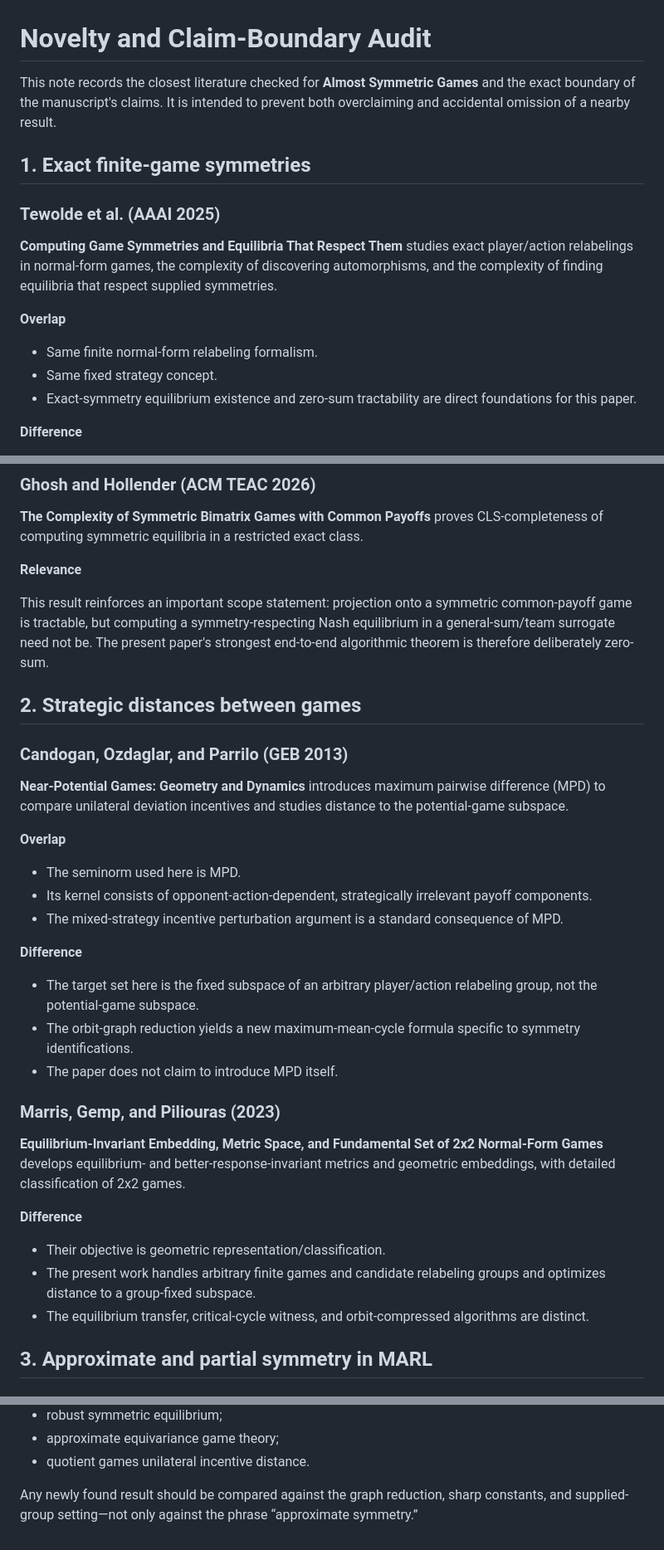
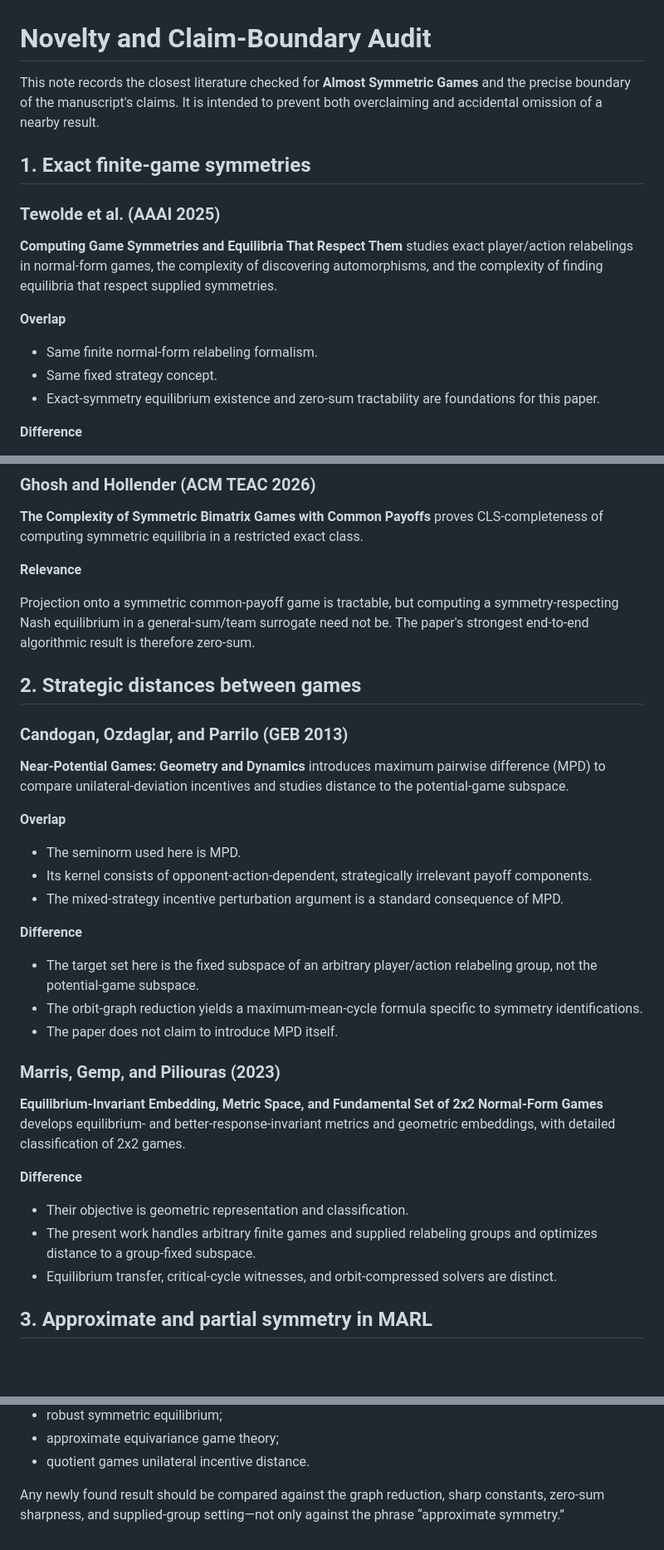
Before and after one commit to jingxuxie/game-almost-symmetric, a Markdown page: notes/novelty_audit.md, 3 parts joined by grey strips. Shown at 83% size. GitHub-like rendering; blank space fills up the shorter version.

Commit message:
Update novelty audit for zero-sum sharpness

```diff
--- a/notes/novelty_audit.md
+++ b/notes/novelty_audit.md
@@ -1,8 +1,8 @@
 # Novelty and Claim-Boundary Audit
 
-This note records the closest literature checked for **Almost Symmetric Games** and
-the exact boundary of the manuscript's claims. It is intended to prevent both
-overclaiming and accidental omission of a nearby result.
+This note records the closest literature checked for **Almost Symmetric Games**
+and the precise boundary of the manuscript's claims. It is intended to prevent
+both overclaiming and accidental omission of a nearby result.
 
 ## 1. Exact finite-game symmetries
 
@@ -17,8 +17,8 @@ symmetries.
 
 - Same finite normal-form relabeling formalism.
 - Same fixed strategy concept.
-- Exact-symmetry equilibrium existence and zero-sum tractability are direct
-  foundations for this paper.
+- Exact-symmetry equilibrium existence and zero-sum tractability are foundations
+  for this paper.
 
 **Difference**
 
@@ -39,17 +39,16 @@ CLS-completeness of computing symmetric equilibria in a restricted exact class.
 
 **Relevance**
 
-This result reinforces an important scope statement: projection onto a symmetric
-common-payoff game is tractable, but computing a symmetry-respecting Nash
-equilibrium in a general-sum/team surrogate need not be. The present paper's
-strongest end-to-end algorithmic theorem is therefore deliberately zero-sum.
+Projection onto a symmetric common-payoff game is tractable, but computing a
+symmetry-respecting Nash equilibrium in a general-sum/team surrogate need not
+be. The paper's strongest end-to-end algorithmic result is therefore zero-sum.
 
 ## 2. Strategic distances between games
 
 ### Candogan, Ozdaglar, and Parrilo (GEB 2013)
 
 **Near-Potential Games: Geometry and Dynamics** introduces maximum pairwise
-difference (MPD) to compare unilateral deviation incentives and studies distance
+difference (MPD) to compare unilateral-deviation incentives and studies distance
 to the potential-game subspace.
 
 **Overlap**
@@ -64,23 +63,23 @@ to the potential-game subspace.
 
 - The target set here is the fixed subspace of an arbitrary player/action
   relabeling group, not the potential-game subspace.
-- The orbit-graph reduction yields a new maximum-mean-cycle formula specific to
+- The orbit-graph reduction yields a maximum-mean-cycle formula specific to
   symmetry identifications.
 - The paper does not claim to introduce MPD itself.
 
 ### Marris, Gemp, and Piliouras (2023)
 
-**Equilibrium-Invariant Embedding, Metric Space, and Fundamental Set of
-2x2 Normal-Form Games** develops equilibrium- and better-response-invariant
-metrics and geometric embeddings, with detailed classification of 2x2 games.
+**Equilibrium-Invariant Embedding, Metric Space, and Fundamental Set of 2x2
+Normal-Form Games** develops equilibrium- and better-response-invariant metrics
+and geometric embeddings, with detailed classification of 2x2 games.
 
 **Difference**
 
-- Their objective is geometric representation/classification.
-- The present work handles arbitrary finite games and candidate relabeling
-  groups and optimizes distance to a group-fixed subspace.
-- The equilibrium transfer, critical-cycle witness, and orbit-compressed
-  algorithms are distinct.
+- Their objective is geometric representation and classification.
+- The present work handles arbitrary finite games and supplied relabeling groups
+  and optimizes distance to a group-fixed subspace.
+- Equilibrium transfer, critical-cycle witnesses, and orbit-compressed solvers
+  are distinct.
 
 ## 3. Approximate and partial symmetry in MARL
 
@@ -211,5 +211,5 @@ A final author-side search should include combinations of:
 - quotient games unilateral incentive distance.
 
 Any newly found result should be compared against the graph reduction, sharp
-constants, and supplied-group setting—not only against the phrase “approximate
-symmetry.”
+constants, zero-sum sharpness, and supplied-group setting—not only against the
+phrase “approximate symmetry.”
```
Also changed, not shown: other parts of notes/novelty_audit.md (+14 -13 lines).
